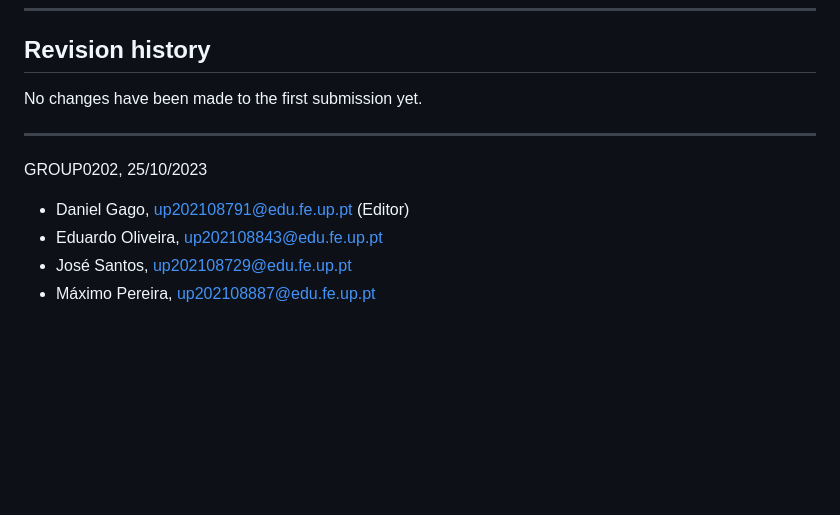
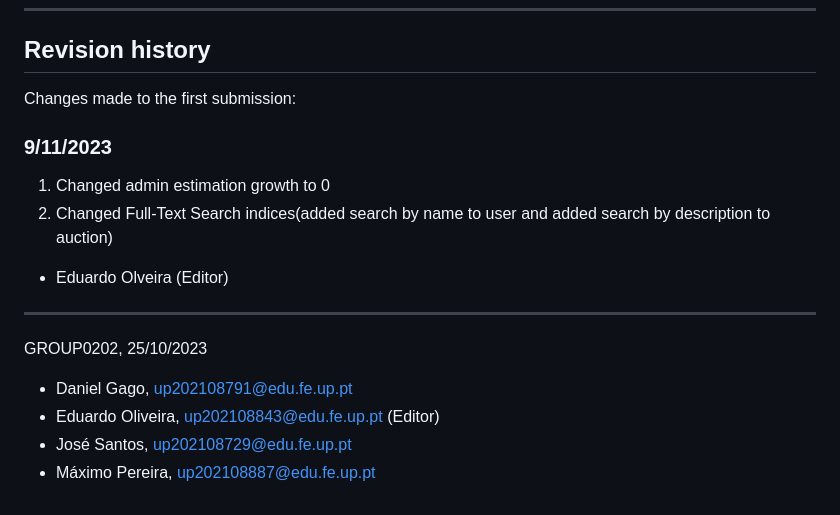
Before and after one commit to Sereno1710/feup-lbaw, a Markdown page: wiki/ebd.md, the part around one of its changes. GitHub-like rendering; blank space fills up the shorter version.

```diff
--- a/wiki/ebd.md
+++ b/wiki/ebd.md
@@ -1949,12 +1953,18 @@ VALUES
 
 ## Revision history
 
-No changes have been made to the first submission yet.
+Changes made to the first submission:
+
+### 9/11/2023
+1. Changed admin estimation growth to 0
+2. Changed Full-Text Search indices(added search by name to user and added search by description to auction)
+
+- Eduardo Olveira (Editor)
 
 ***
 GROUP0202, 25/10/2023
 
-* Daniel Gago, up202108791@edu.fe.up.pt (Editor)
-* Eduardo Oliveira, up202108843@edu.fe.up.pt
+* Daniel Gago, up202108791@edu.fe.up.pt
+* Eduardo Oliveira, up202108843@edu.fe.up.pt (Editor)
 * José Santos, up202108729@edu.fe.up.pt
 * Máximo Pereira, up202108887@edu.fe.up.pt
```
Also changed, not shown: other parts of wiki/ebd.md (+13 -9 lines).
